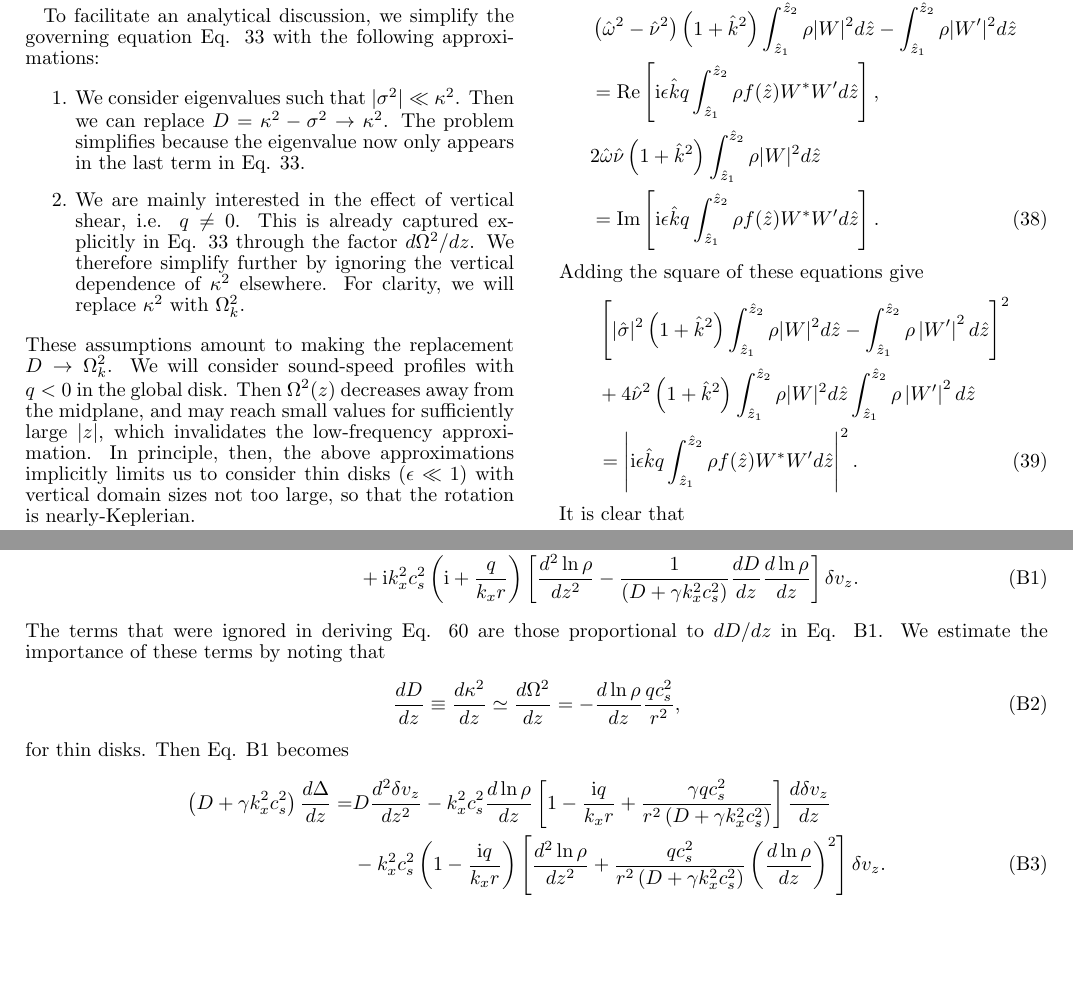
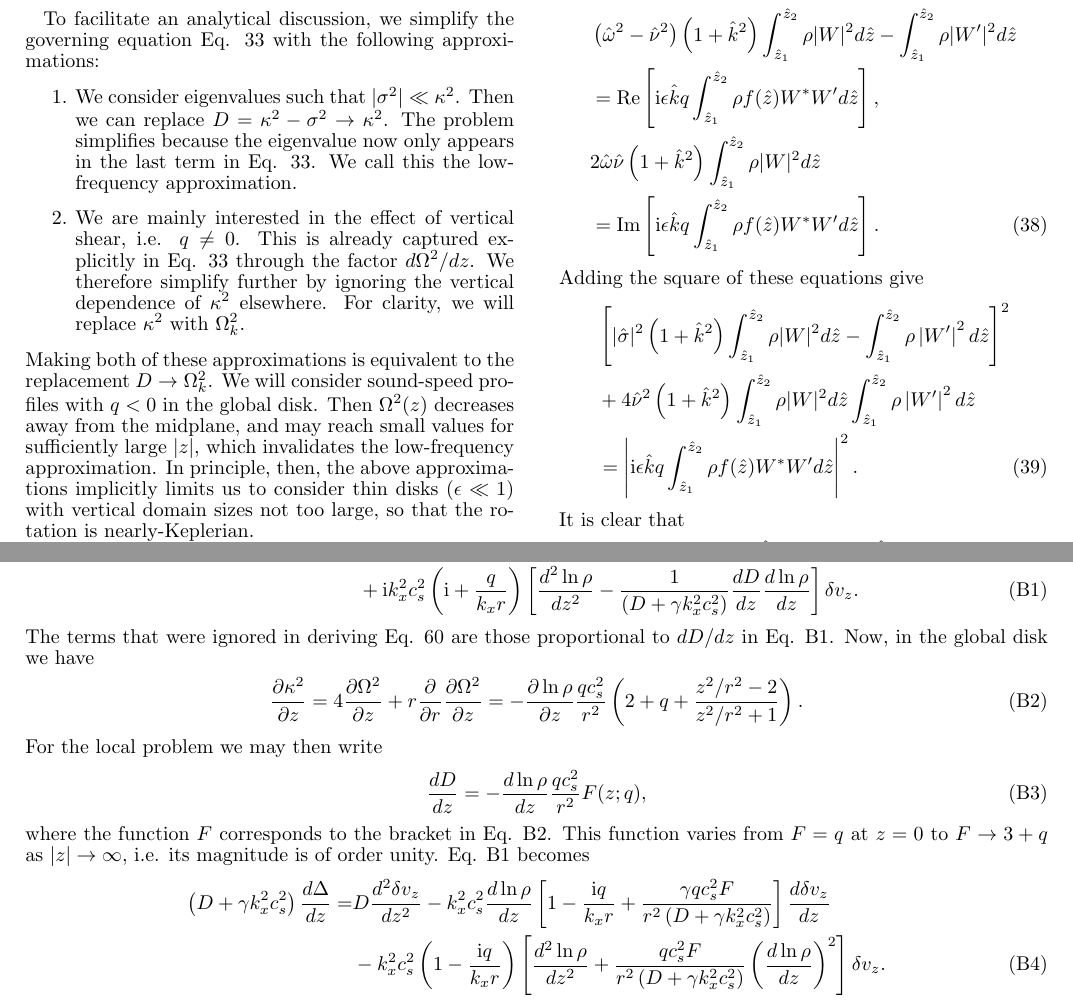
Before and after one commit to minkailin/vshear, a LaTeX document (paper.tex, which reads appendix.tex, linear_iso.tex): two parts of pages 3 and 7 of 8, joined at a grey line, cut so that both start at the same text, the shorter picture padded with empty space. Compiled offline with pdfLaTeX.

Commit message:
improved appendix b

```diff
--- a/appendix.tex
+++ b/appendix.tex
@@ -89,22 +89,38 @@ Differentiating Eq. \ref{adia_iso1} properly gives
     v_z. \label{adia_diso1}
 \end{align}
 The terms that were ignored in deriving Eq. \ref{adia_iso3} are those
-proportional to $dD/dz$ in Eq. \ref{adia_diso1}. We estimate the
-importance of these terms by noting that
+proportional to $dD/dz$ in Eq. \ref{adia_diso1}. Now, in the global
+disk we have
+\begin{align}\label{dkappa2}
+  \frac{\p\kappa^2}{\p z} = 4 \frac{\p\Omega^2}{\p z} + r\frac{\p}{\p
+    r}\frac{\p\Omega^2}{\p z} = -
+  \frac{\p\ln\rho}{\p z}\frac{qc_s^2}{r^2} \left(2 + q +
+    \frac{z^2/r^2-2}{z^2/r^2+1}\right).
+\end{align}
+For the local problem we may then write
 \begin{align}
-  \frac{dD}{dz}\equiv \frac{d\kappa^2}{dz} \simeq \frac{d\Omega^2}{dz}
-  = - \frac{d\ln\rho}{dz}\frac{qc_s^2}{r^2},
+  \frac{dD}{dz}  = - \frac{d\ln\rho}{dz}\frac{qc_s^2}{r^2}F(z;q),
 \end{align}
-for thin disks. Then Eq. \ref{adia_diso1} becomes
+where the function $F$ corresponds to the bracket in
+Eq. \ref{dkappa2}. This function varies from $F=q$ at $z=0$ to $F\to
+3+q$ as $|z|\to\infty$, i.e. its magnitude is of order unity.
+% We estimate the
+% importance of these terms by noting that
+% \begin{align}
+%   \frac{dD}{dz}\equiv \frac{d\kappa^2}{dz} \simeq \frac{d\Omega^2}{dz}
+%   = - \frac{d\ln\rho}{dz}\frac{qc_s^2}{r^2},
+% \end{align}
+% for thin disks.
+Eq. \ref{adia_diso1} becomes
 \begin{align}
 \left(D + \gamma k_x^2 c_s^2\right)\frac{d\Delta}{dz}=& D
   \frac{d^2\delta v_z}{dz^2} - k_x^2c_s^2\frac{d\ln\rho}{dz}\left[ 1 -
-      \frac{\ii q}{k_xr}  +  \frac{\gamma q c_s^2}{r^2\left(D +
+      \frac{\ii q}{k_xr}  +  \frac{\gamma q c_s^2F}{r^2\left(D +
         \gamma k_x^2 c_s^2\right)}\right]\frac{d\delta
     v_z}{dz}\notag\\
   &- k_x^2 c_s^2 \left(1 -
       \frac{\ii q}{k_xr}\right)\left[\frac{d^2\ln\rho}{dz^2} +
-      \frac{qc_s^2}{r^2\left(D + \gamma
+      \frac{qc_s^2F}{r^2\left(D + \gamma
           k_x^2c_s^2\right)}\left(\frac{d\ln\rho}{dz}\right)^2\right]\delta
     v_z. \label{adia_diso2}
 \end{align}
--- a/linear_iso.tex
+++ b/linear_iso.tex
@@ -32,17 +32,19 @@ equation Eq. \ref{iso_ode} with the following approximations:
 \item We consider eigenvalues such that
   $|\sigma^2|\ll \kappa^2$. Then we can replace $D=\kappa^2 -\sigma^2\to
   \kappa^2$. The problem simplifies because the eigenvalue now only
-  appears in the last term in Eq. \ref{iso_ode}.
+  appears in the last term in Eq. \ref{iso_ode}. We call this the
+  low-frequency approximation.
 \item We are mainly interested in the effect of vertical shear, i.e. $q\neq
   0$. This is already captured explicitly in Eq. \ref{iso_ode} through
   the factor $d\Omega^2/dz$. We therefore simplify further by ignoring
   the vertical dependence of $\kappa^2$ elsewhere. For clarity, we
-  will replace $\kappa^2$ with $\Omega_k^2$.%, although the discussion
+  will replace $\kappa^2$ with $\Omega_k^2$.
+  % , although the discussion
   % is unchanged if we replaced
   % $\kappa^2$ with $\kappa^2(0)$, for example.
 \end{enumerate}
-These assumptions amount to making the replacement $D\to\Omega_k^2$.
-We will consider sound-speed profiles with $q<0$ in the global
+Making both of these approximations is equivalent to the replacement
+$D\to\Omega_k^2$.  We will consider sound-speed profiles with $q<0$ in the global
 disk. Then $\Omega^2(z)$ decreases away from the midplane,
 and may reach small values for sufficiently large $|z|$, which
 invalidates the low-frequency approximation. In principle, then, the
```
Also changed, not shown: numerical.tex (+2 -1 lines), appendix.tex (4 more changed lines).
